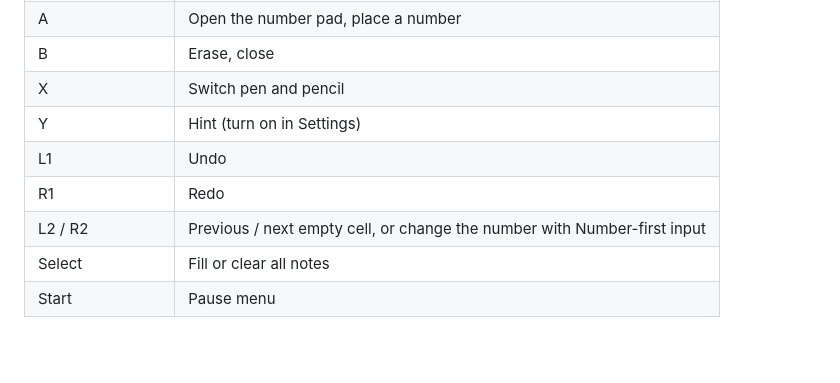
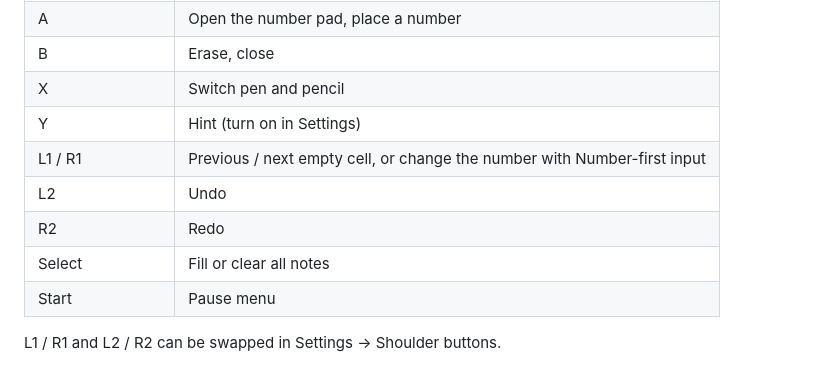
Before and after one commit to ctanas/musudoku, a Markdown page: portmaster/README.md, the part around the change. Rendered like a GitHub page; blank space fills up the shorter version.

```diff
--- a/portmaster/README.md
+++ b/portmaster/README.md
@@ -13,8 +13,10 @@ Puzzle packs (text files of puzzles) go in `ports/musudoku/packs/`. A starter pa
 | B | Erase, close |
 | X | Switch pen and pencil |
 | Y | Hint (turn on in Settings) |
-| L1 | Undo |
-| R1 | Redo |
-| L2 / R2 | Previous / next empty cell, or change the number with Number-first input |
+| L1 / R1 | Previous / next empty cell, or change the number with Number-first input |
+| L2 | Undo |
+| R2 | Redo |
 | Select | Fill or clear all notes |
 | Start | Pause menu |
+
+L1 / R1 and L2 / R2 can be swapped in Settings → Shoulder buttons.
```
Also changed, not shown: README.md (+12 -7 lines), screenshots/theme-chalkboard.png, 9 other files.
